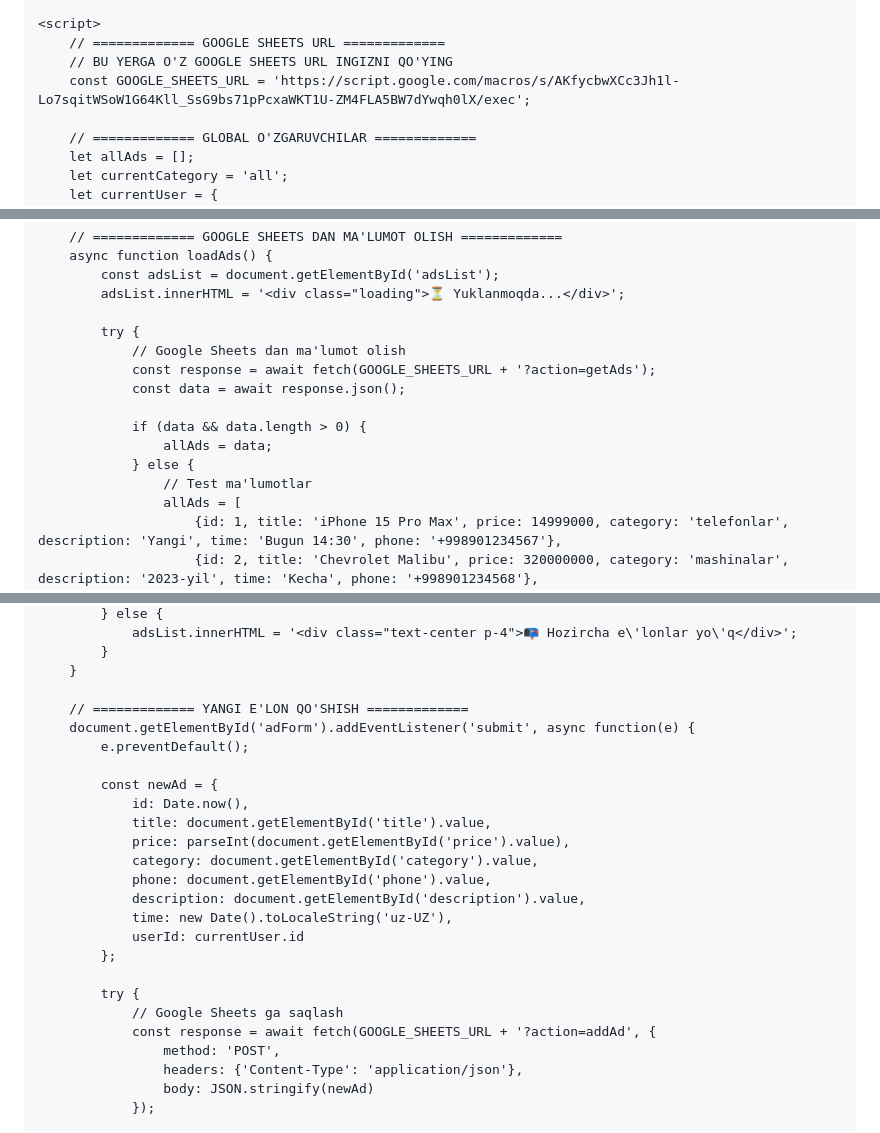
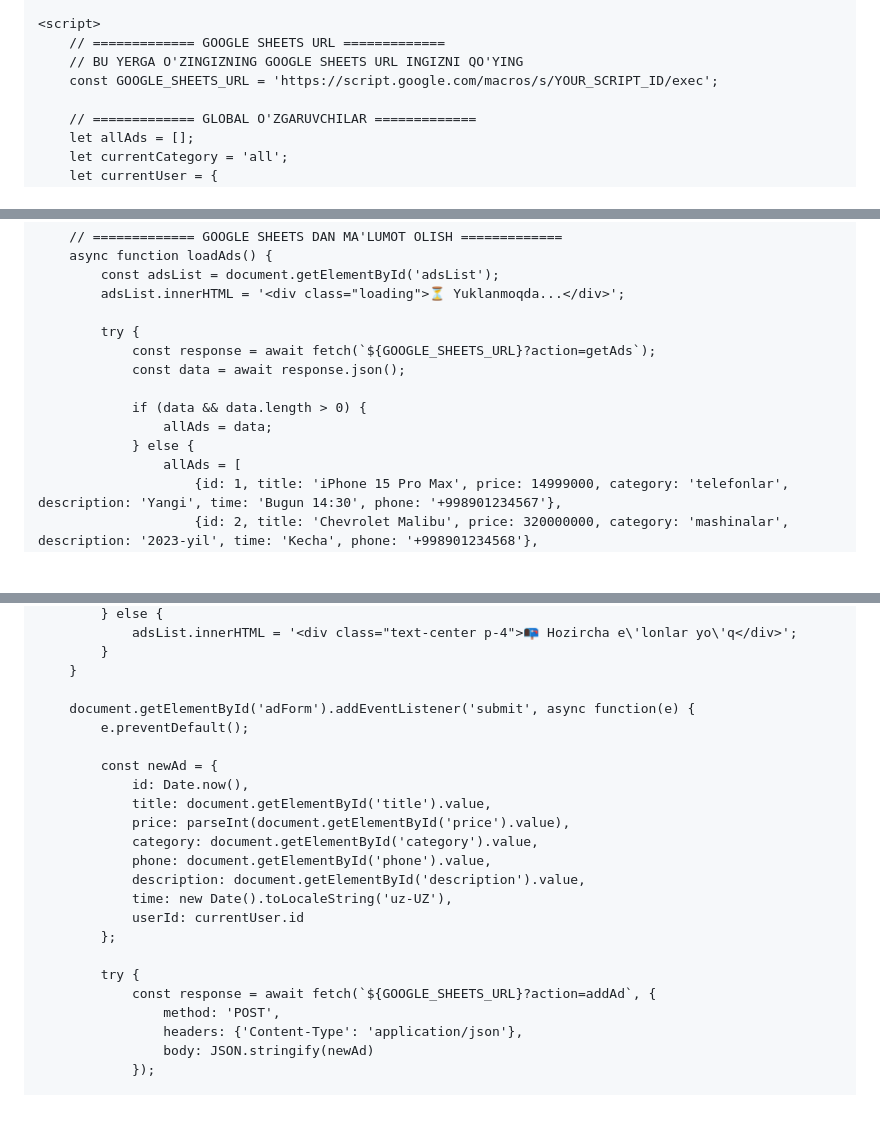
Before and after one commit to shodiyor986/OleX, a Markdown page: README.md, 3 parts joined by grey strips. Drawn GitHub-style; blank space fills up the shorter version.

```diff
--- a/README.md
+++ b/README.md
@@ -463,8 +463,8 @@
 
     <script>
         // ============= GOOGLE SHEETS URL =============
-        // BU YERGA O'Z GOOGLE SHEETS URL INGIZNI QO'YING
-        const GOOGLE_SHEETS_URL = 'https://script.google.com/macros/s/AKfycbwXCc3Jh1l-Lo7sqitWSoW1G64Kll_SsG9bs71pPcxaWKT1U-ZM4FLA5BW7dYwqh0lX/exec';
+        // BU YERGA O'ZINGIZNING GOOGLE SHEETS URL INGIZNI QO'YING
+        const GOOGLE_SHEETS_URL = 'https://script.google.com/macros/s/YOUR_SCRIPT_ID/exec';
 
         // ============= GLOBAL O'ZGARUVCHILAR =============
         let allAds = [];
@@ -515,14 +515,12 @@
             adsList.innerHTML = '<div class="loading">⏳ Yuklanmoqda...</div>';
 
             try {
-                // Google Sheets dan ma'lumot olish
-                const response = await fetch(GOOGLE_SHEETS_URL + '?action=getAds');
+                const response = await fetch(`${GOOGLE_SHEETS_URL}?action=getAds`);
                 const data = await response.json();
 
                 if (data && data.length > 0) {
                     allAds = data;
                 } else {
-                    // Test ma'lumotlar
                     allAds = [
                         {id: 1, title: 'iPhone 15 Pro Max', price: 14999000, category: 'telefonlar', description: 'Yangi', time: 'Bugun 14:30', phone: '+998901234567'},
                         {id: 2, title: 'Chevrolet Malibu', price: 320000000, category: 'mashinalar', description: '2023-yil', time: 'Kecha', phone: '+998901234568'},
@@ -590,7 +587,6 @@
             }
         }
 
-        // ============= YANGI E'LON QO'SHISH =============
         document.getElementById('adForm').addEventListener('submit', async function(e) {
             e.preventDefault();
 
@@ -606,8 +602,7 @@
             };
 
             try {
-                // Google Sheets ga saqlash
-                const response = await fetch(GOOGLE_SHEETS_URL + '?action=addAd', {
+                const response = await fetch(`${GOOGLE_SHEETS_URL}?action=addAd`, {
                     method: 'POST',
                     headers: {'Content-Type': 'application/json'},
                     body: JSON.stringify(newAd)
```
Also changed, not shown: other parts of README.md (+0 -4 lines).
